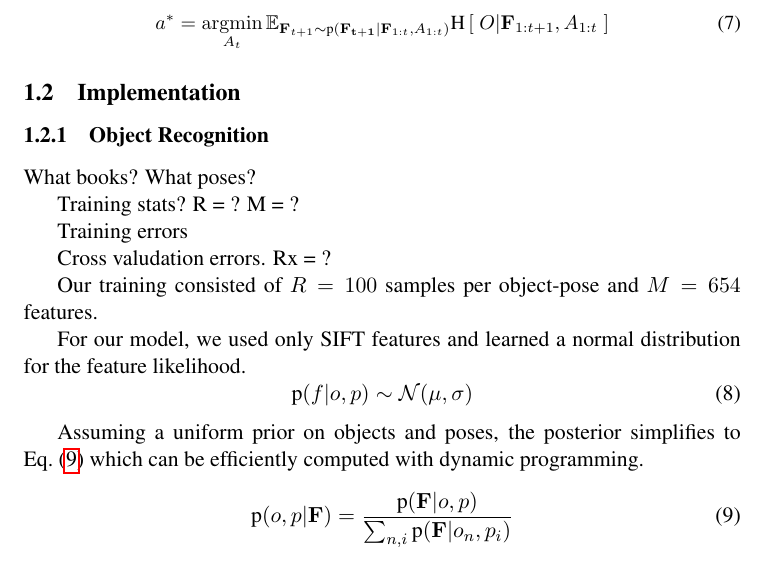
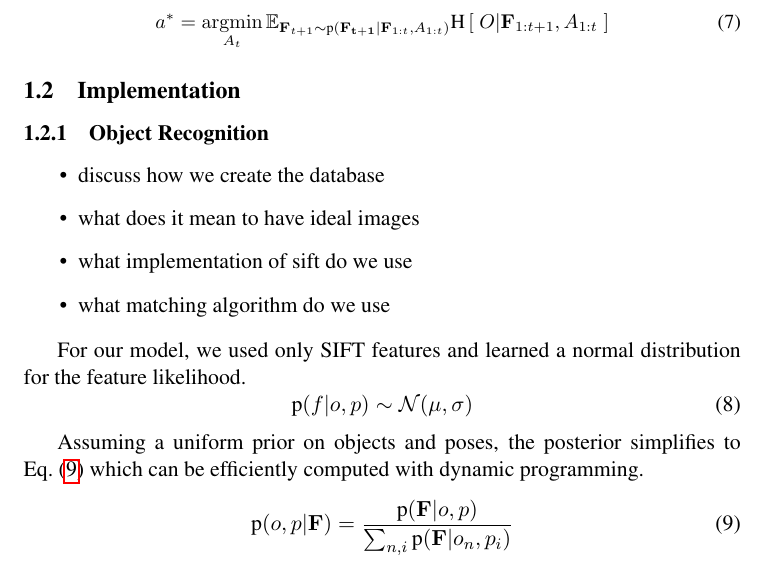
Before and after one commit to ccorcos/towards-interactive-object-recognition, a LaTeX document (tex/rss2014workshop/tmp.tex, which reads tex/rss2014workshop/sections/approach.tex): part of page 3 of 5, cut so that both start at the same text. Compiled offline with pdfLaTeX.

Commit message:
todos for implementation

```diff
--- a/tex/rss2014workshop/sections/approach.tex
+++ b/tex/rss2014workshop/sections/approach.tex
@@ -141,16 +141,12 @@
 
         \subsubsection{Object Recognition}
 
-            What books?
-            What poses?
-
-            Training stats? R = ? M = ?
-
-            Training errors
-
-            Cross valudation errors. Rx = ?
-
-            Our training consisted of $R=100$ samples per object-pose and $M=654$ features.
+           \begin{itemize}
+           \item discuss how we create the database
+           \item what does it mean to have ideal images
+           \item what implementation of sift do we use
+           \item what matching algorithm do we use
+           \end{itemize}
 
             For our model, we used only SIFT features and learned a normal distribution for the feature likelihood.
             \begin{equation}
```
